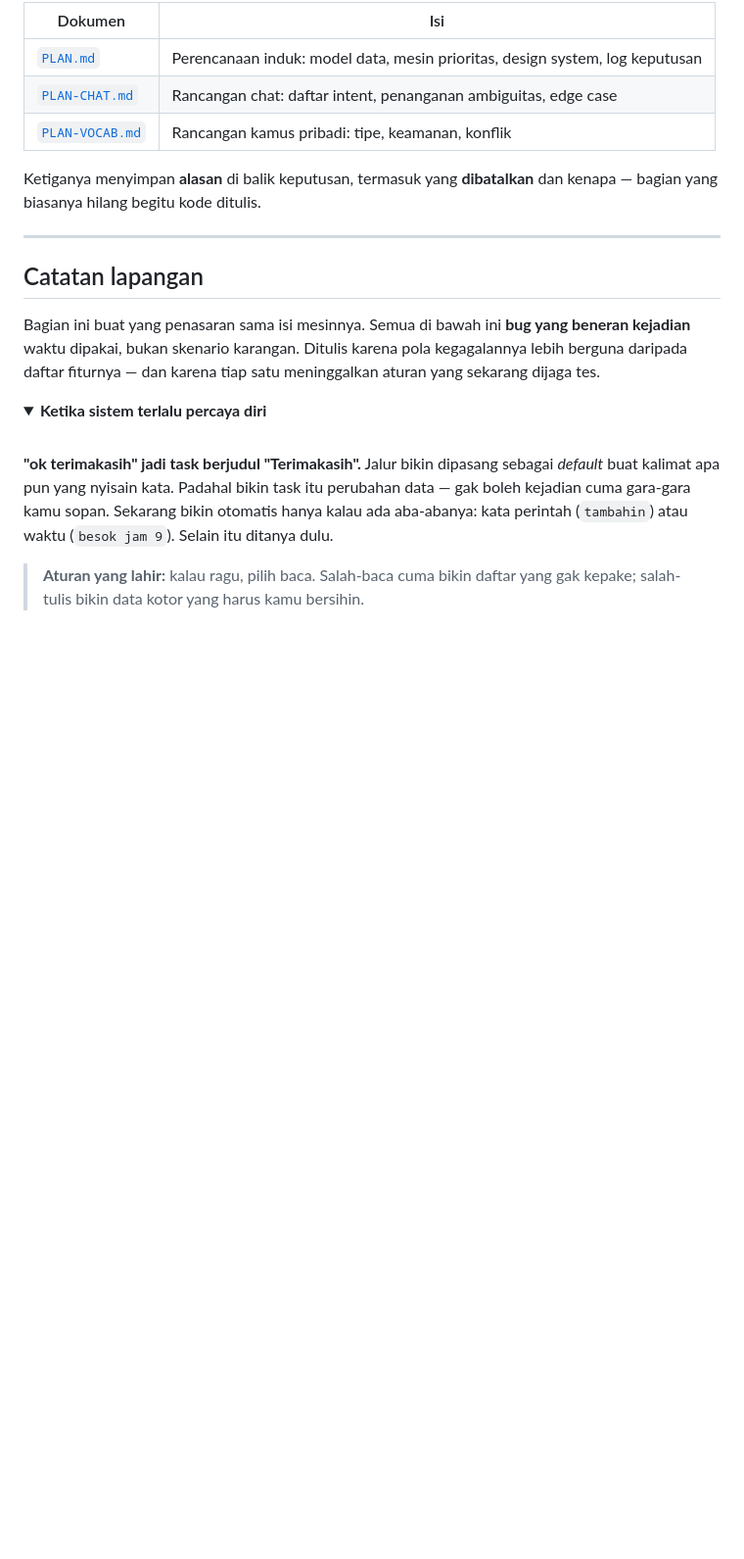
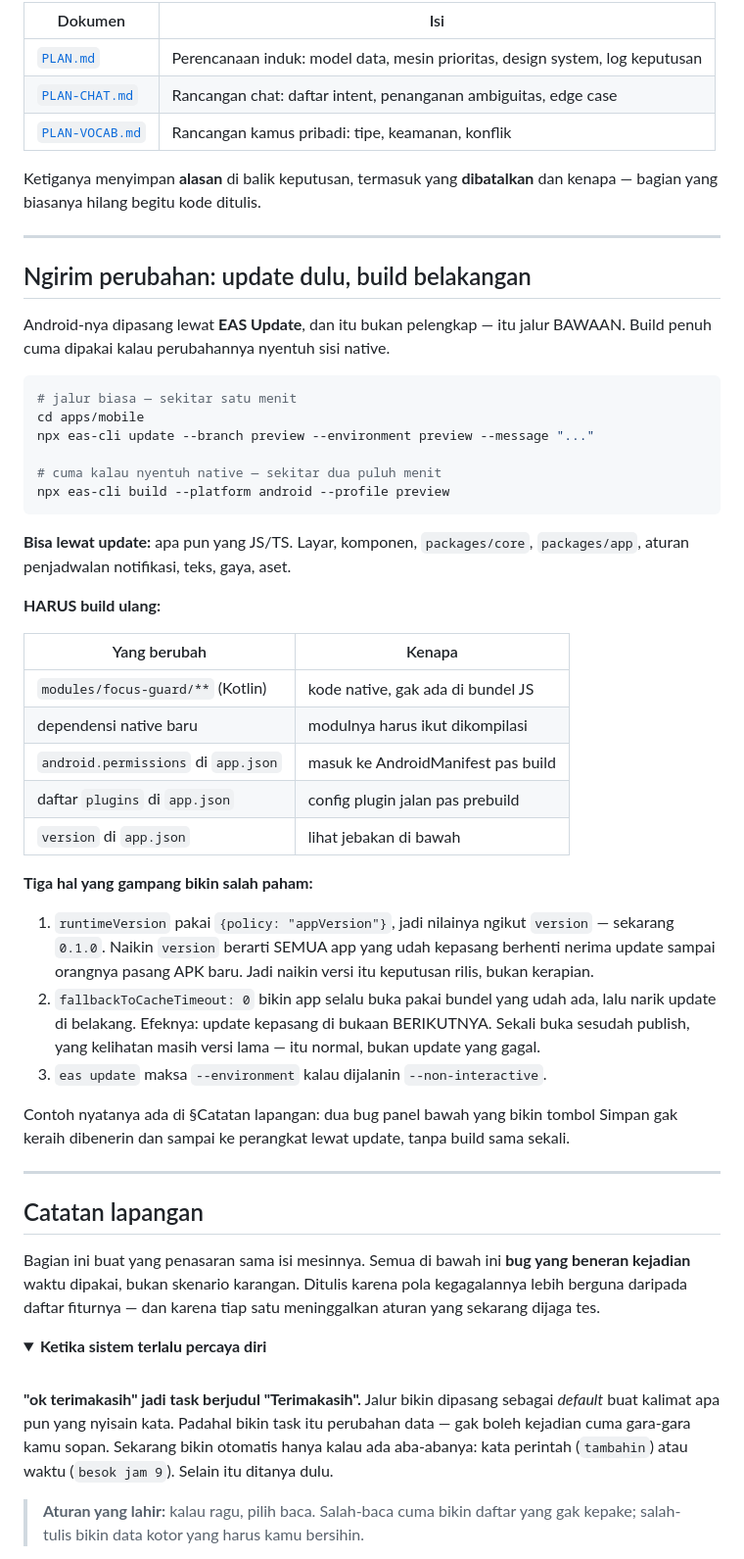
Before and after one commit to RussianHackerman72/HakaiTask, a Markdown page: README.md, the part around the change. Shown at 98% size. Drawn GitHub-style; blank space fills up the shorter version.

Commit message:
README: update dulu, build belakangan
Sampai sekarang tiap perubahan dikirim lewat build EAS penuh — dua puluh
menit sekali putaran — padahal EAS Update udah kepasang lengkap dari awal:
`updates.url` ada, plugin & dependensi `expo-updates` ada, dan profil
`preview` udah punya channel sendiri.

Dua bug panel bawah yang barusan dibenerin (gestur tarik nelen guliran, panel
berhenti di atas tab bar) dua-duanya murni JS. Dikirim lewat
`eas update`: sekitar satu menit, keunduh di perangkat dalam 5,5 detik,
kepasang di bukaan berikutnya, dan dua-duanya kepastiin jalan tanpa build
sama sekali.

Jadi urutannya dibalik: update itu jalur bawaan, build cuma buat yang nyentuh
native (Kotlin di focus-guard, dependensi native baru, izin & daftar plugin
di app.json).

Tiga jebakan ikut ditulis karena ketiganya diam-diam:
  - `runtimeVersion` ngikut `version`, jadi naikin versi bikin SEMUA app yang
    kepasang berhenti nerima update sampai APK baru dipasang
  - `fallbackToCacheTimeout: 0` bikin update kepasang di bukaan BERIKUTNYA —
    sekali buka sesudah publish masih versi lama, dan itu normal
  - `eas update` maksa `--environment` kalau non-interactive

Co-Authored-By: Claude Opus 5 <noreply@anthropic.com>

````diff
--- a/README.md
+++ b/README.md
@@ -727,6 +727,51 @@ dan kenapa — bagian yang biasanya hilang begitu kode ditulis.
 
 ---
 
+## Ngirim perubahan: update dulu, build belakangan
+
+Android-nya dipasang lewat **EAS Update**, dan itu bukan pelengkap — itu jalur
+BAWAAN. Build penuh cuma dipakai kalau perubahannya nyentuh sisi native.
+
+```bash
+# jalur biasa — sekitar satu menit
+cd apps/mobile
+npx eas-cli update --branch preview --environment preview --message "..."
+
+# cuma kalau nyentuh native — sekitar dua puluh menit
+npx eas-cli build --platform android --profile preview
+```
+
+**Bisa lewat update:** apa pun yang JS/TS. Layar, komponen, `packages/core`,
+`packages/app`, aturan penjadwalan notifikasi, teks, gaya, aset.
+
+**HARUS build ulang:**
+
+| Yang berubah | Kenapa |
+|---|---|
+| `modules/focus-guard/**` (Kotlin) | kode native, gak ada di bundel JS |
+| dependensi native baru | modulnya harus ikut dikompilasi |
+| `android.permissions` di `app.json` | masuk ke AndroidManifest pas build |
+| daftar `plugins` di `app.json` | config plugin jalan pas prebuild |
+| `version` di `app.json` | lihat jebakan di bawah |
+
+**Tiga hal yang gampang bikin salah paham:**
+
+1. `runtimeVersion` pakai `{policy: "appVersion"}`, jadi nilainya ngikut
+   `version` — sekarang `0.1.0`. Naikin `version` berarti SEMUA app yang udah
+   kepasang berhenti nerima update sampai orangnya pasang APK baru. Jadi
+   naikin versi itu keputusan rilis, bukan kerapian.
+2. `fallbackToCacheTimeout: 0` bikin app selalu buka pakai bundel yang udah
+   ada, lalu narik update di belakang. Efeknya: update kepasang di bukaan
+   BERIKUTNYA. Sekali buka sesudah publish, yang kelihatan masih versi lama —
+   itu normal, bukan update yang gagal.
+3. `eas update` maksa `--environment` kalau dijalanin `--non-interactive`.
+
+Contoh nyatanya ada di §Catatan lapangan: dua bug panel bawah yang bikin
+tombol Simpan gak keraih dibenerin dan sampai ke perangkat lewat update,
+tanpa build sama sekali.
+
+---
+
 ## Catatan lapangan
 
 Bagian ini buat yang penasaran sama isi mesinnya. Semua di bawah ini **bug yang
````
